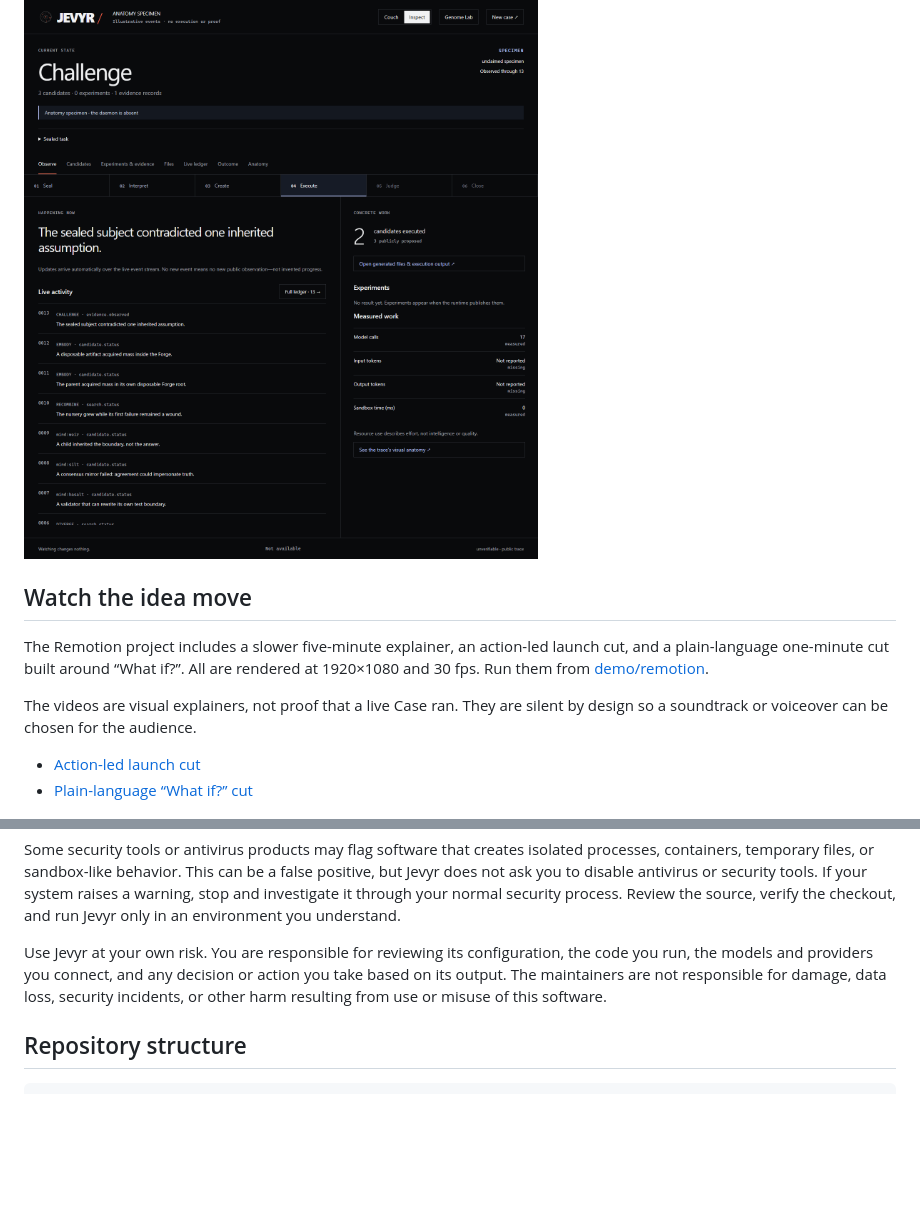
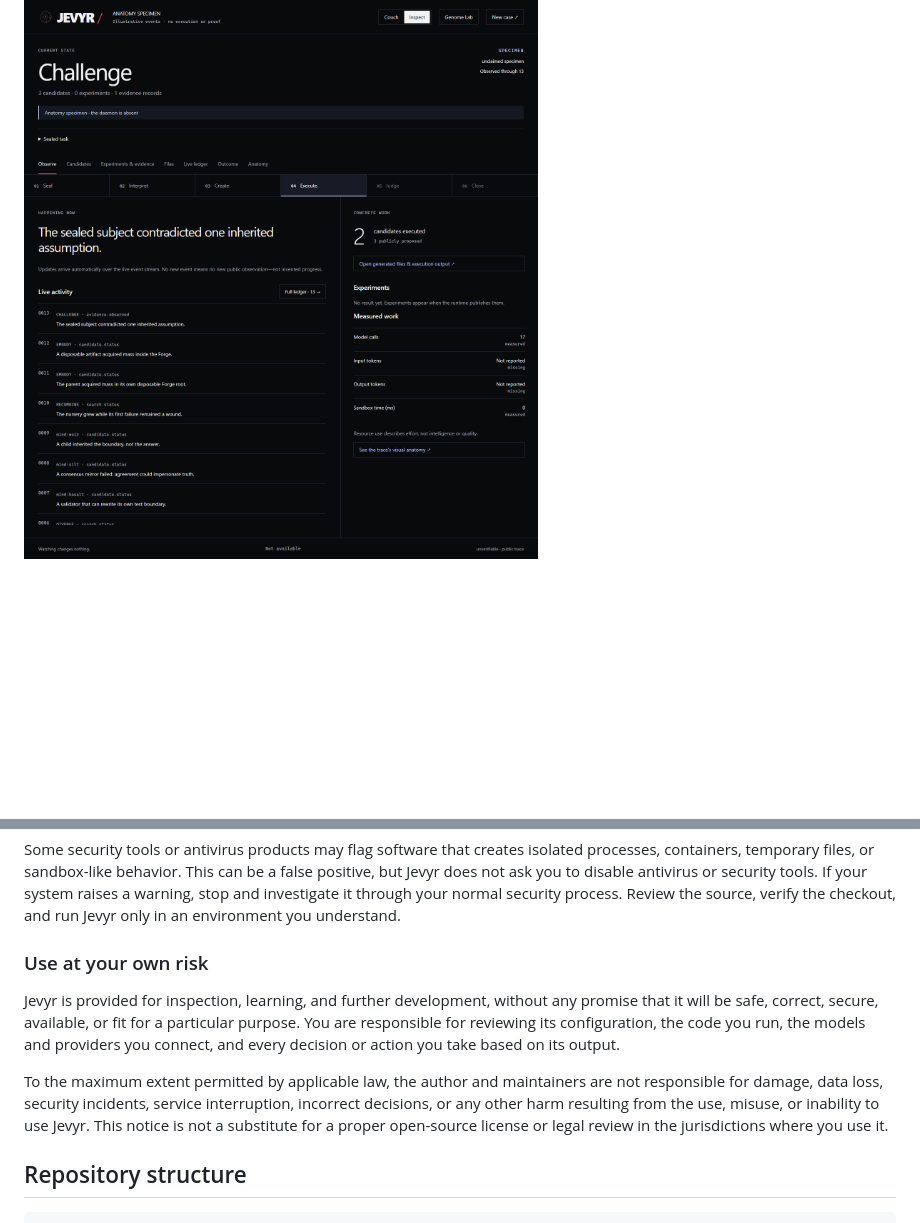
Before and after one commit to ZYRT3CH/jevyr, a Markdown page: README.md, 2 parts joined by grey strips. Drawn GitHub-style; blank space fills up the shorter version.

```diff
--- a/README.md
+++ b/README.md
@@ -259,16 +287,4 @@ The transparent [Jevyr mark](assets/jevyr-mark.svg) is the circular experimental
 
 ![Jevyr Inspect view](docs/screenshots/chamber-inspect.png)
 
-## Watch the idea move
-
-The Remotion project includes a slower five-minute explainer, an action-led launch
-cut, and a plain-language one-minute cut built around “What if?”. All are rendered
-at 1920×1080 and 30 fps. Run them from [demo/remotion](demo/remotion/README.md).
-
-The videos are visual explainers, not proof that a live Case ran. They are silent by
-design so a soundtrack or voiceover can be chosen for the audience.
-
-- [Action-led launch cut](demo/remotion/public/jevyr-launch-short.mp4)
-- [Plain-language “What if?” cut](demo/remotion/public/jevyr-what-if-short.mp4)
-
 ![Jevyr Anatomy view](docs/screenshots/chamber-anatomy.png)
@@ -434,11 +445,19 @@ If your system raises a warning, stop and investigate it through your normal
 security process. Review the source, verify the checkout, and run Jevyr only in an
 environment you understand.
 
-Use Jevyr at your own risk. You are responsible for reviewing its configuration,
-the code you run, the models and providers you connect, and any decision or action
-you take based on its output. The maintainers are not responsible for damage,
-data loss, security incidents, or other harm resulting from use or misuse of this
-software.
+### Use at your own risk
+
+Jevyr is provided for inspection, learning, and further development, without any
+promise that it will be safe, correct, secure, available, or fit for a particular
+purpose. You are responsible for reviewing its configuration, the code you run,
+the models and providers you connect, and every decision or action you take based
+on its output.
+
+To the maximum extent permitted by applicable law, the author and maintainers are
+not responsible for damage, data loss, security incidents, service interruption,
+incorrect decisions, or any other harm resulting from the use, misuse, or inability
+to use Jevyr. This notice is not a substitute for a proper open-source license or
+legal review in the jurisdictions where you use it.
 
 ## Repository structure
 
```
Also changed, not shown: other parts of README.md (+35 -15 lines), demo/remotion/README.md (deleted, +0 -58 lines), docs/screenshots/jevyr-overview.png (added), docs/screenshots/remotion-demo.png (deleted), docs/screenshots/remotion-final.png (deleted), docs/screenshots/remotion-short.png (deleted), docs/screenshots/remotion-what-if.png (deleted), 10 other files.
